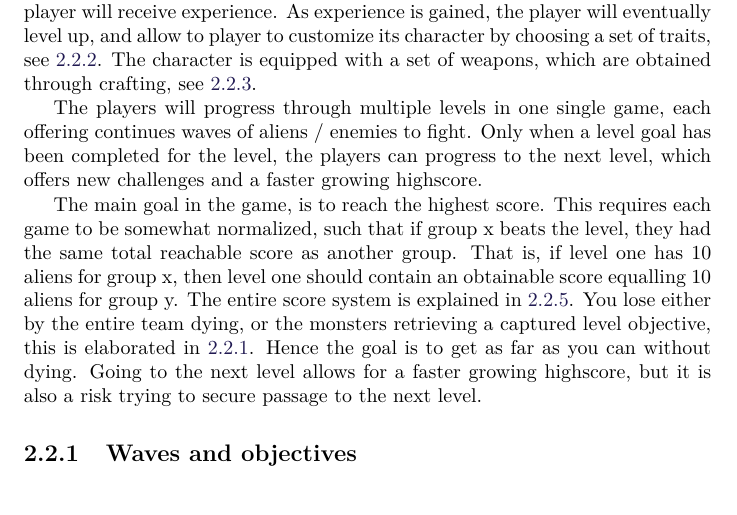
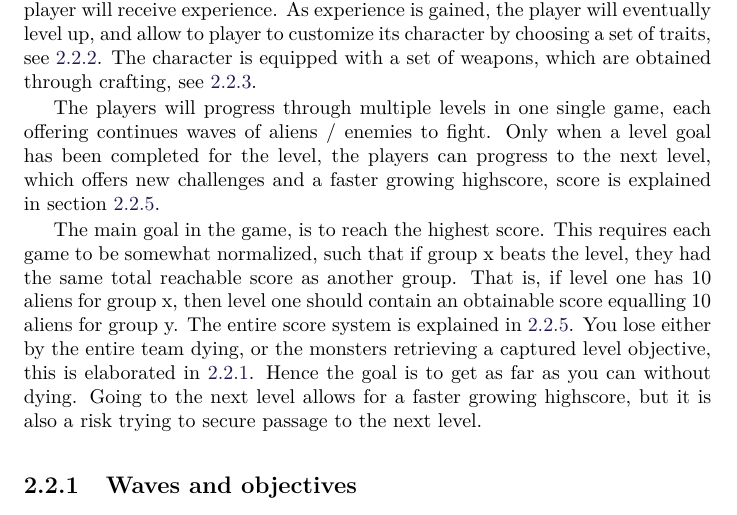
Before and after one commit to Bendername/sp802f15Report, a LaTeX thesis (Main.tex, which reads sections/gamedesign/ourgame.tex): part of page 23 of 61, cut so that both start at the same text. Compiled offline with pdfLaTeX.

Commit message:
Adds a reference to the score section in the Our Game section.

```diff
--- a/sections/gamedesign/ourgame.tex
+++ b/sections/gamedesign/ourgame.tex
@@ -13,7 +13,7 @@ When killing an enemy, the player will receive experience.
 As experience is gained, the player will eventually level up, and allow to player to customize its character by choosing a set of traits, see \ref{gamedesign:ourgame:traits}.
 The character is equipped with a set of weapons, which are obtained through crafting, see \ref{gamedesign:ourgame:crafting}.
 
-The players will progress through multiple levels in one single game, each offering continues waves of aliens / enemies to fight. Only when a level goal has been completed for the level, the players can progress to the next level, which offers new challenges and a faster growing highscore.
+The players will progress through multiple levels in one single game, each offering continues waves of aliens / enemies to fight. Only when a level goal has been completed for the level, the players can progress to the next level, which offers new challenges and a faster growing highscore, score is explained in section \ref{gamedesign:ourgame:scoring}.
 
 The main goal in the game, is to reach the highest score. This requires each game to be somewhat normalized, such that if group x beats the level, they had the same total reachable score as another group. That is, if level one has 10 aliens for group x, then level one should contain an obtainable score equalling 10 aliens for group y. The entire score system is explained in \ref{gamedesign:ourgame:scoring}. You lose either by the entire team dying, or the monsters retrieving a captured level objective, this is elaborated in \ref{gamedesign:ourgame:objectives}. Hence the goal is to get as far as you can without dying. Going to the next level allows for a faster growing highscore, but it is also a risk trying to secure passage to the next level.
 
```
